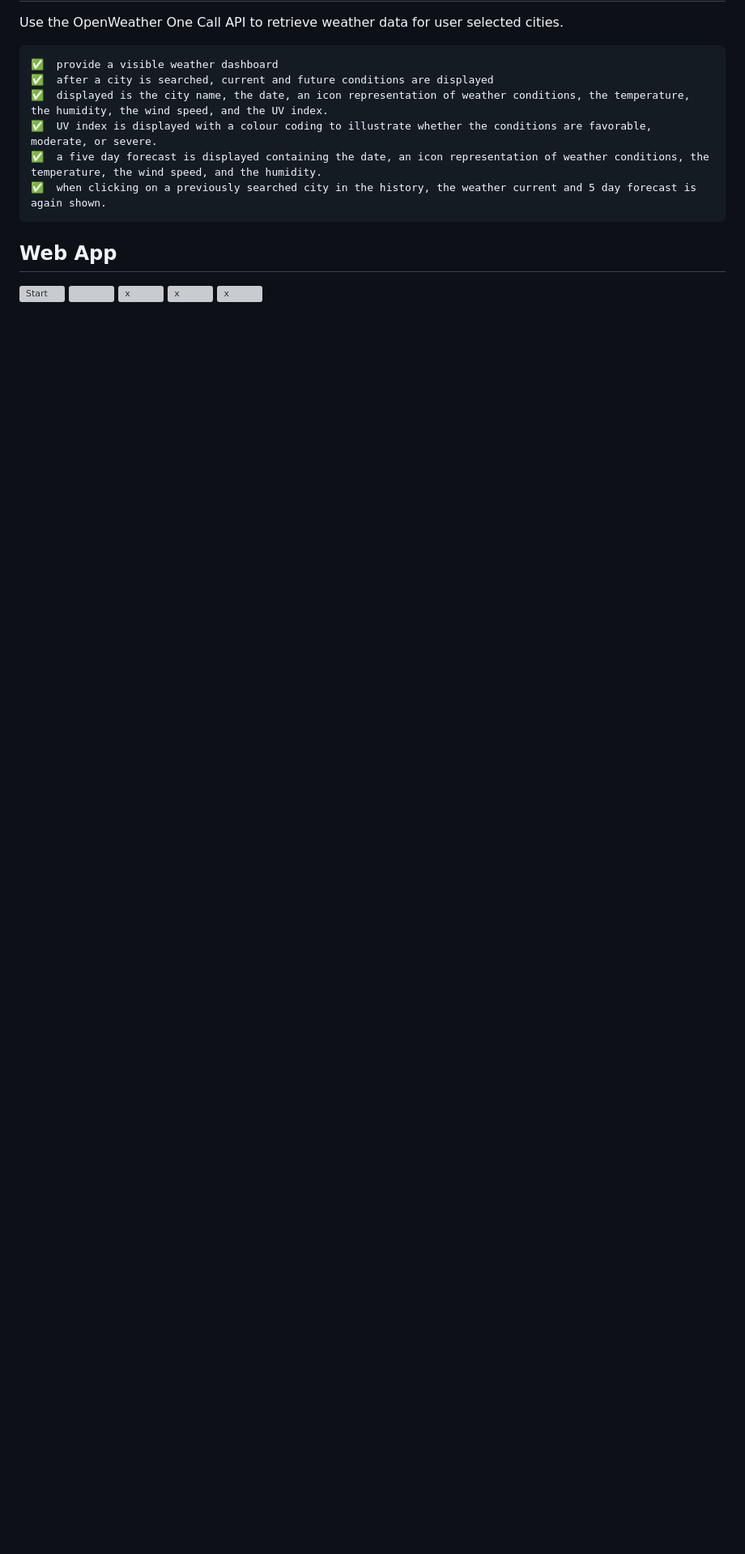
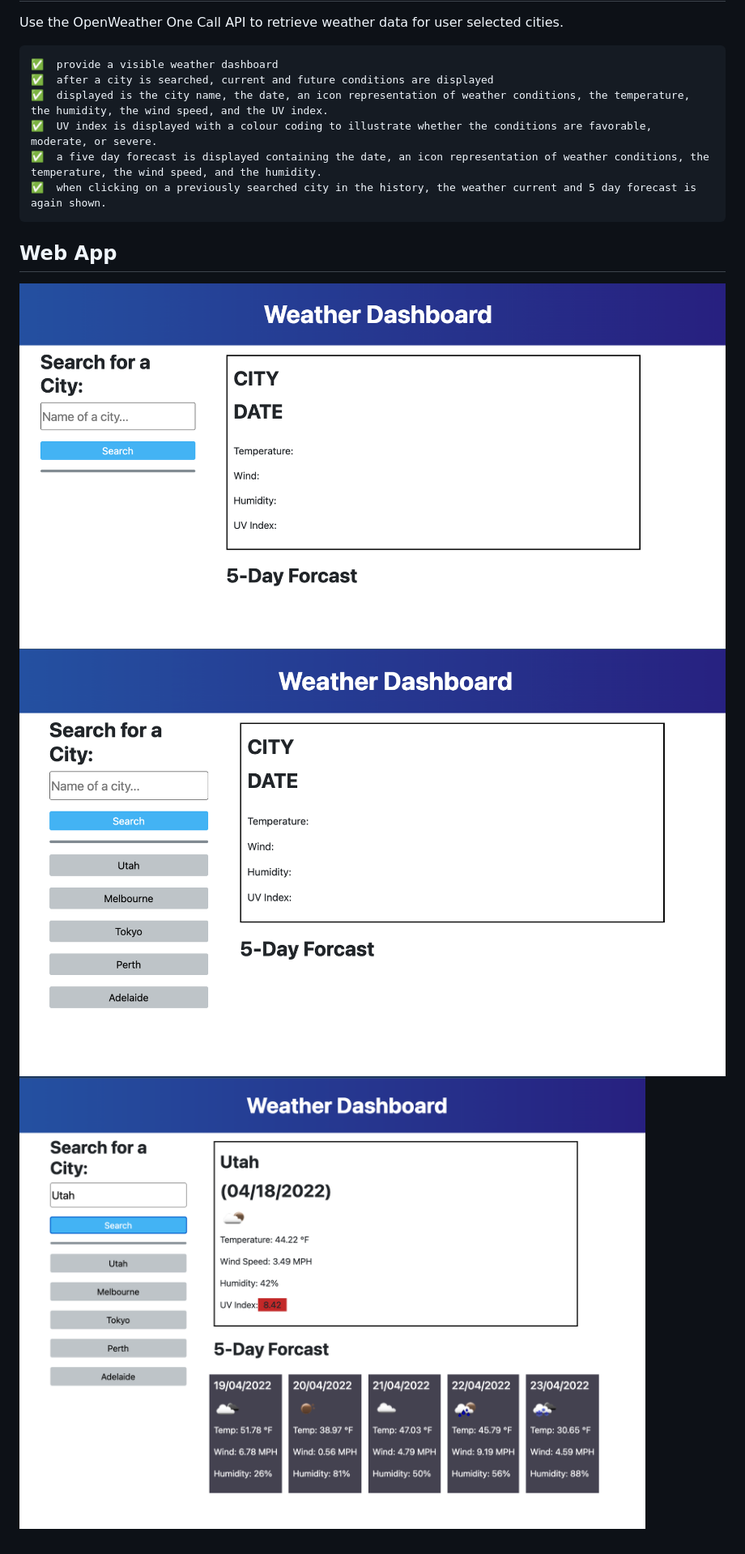
Before and after one commit to FryGit87/Weather-Forcaster, a Markdown page: README.md, the part around the change. Shown: that part at 81% size. Drawn GitHub-style; pictures changed too: img/ss.png (added), img/ss1.png (added), img/ss2.png (added); blank space fills up the shorter version; grey boxes are pictures that could not be loaded.

Commit message:
readme completed

```diff
--- a/README.md
+++ b/README.md
@@ -21,8 +21,6 @@ Use the OpenWeather One Call API to retrieve weather data for user selected citi
 
 ## **Web App**
 
-![Start ](/img/.png)
-![](/img/.png)
-![x](/img/.png)
-![x](/img/.png)
-![x](/img/.png)
+![Pre History ](/img/ss.png)
+![Search History ](/img/ss1.png)
+![Post Search](/img/ss2.png)
```
